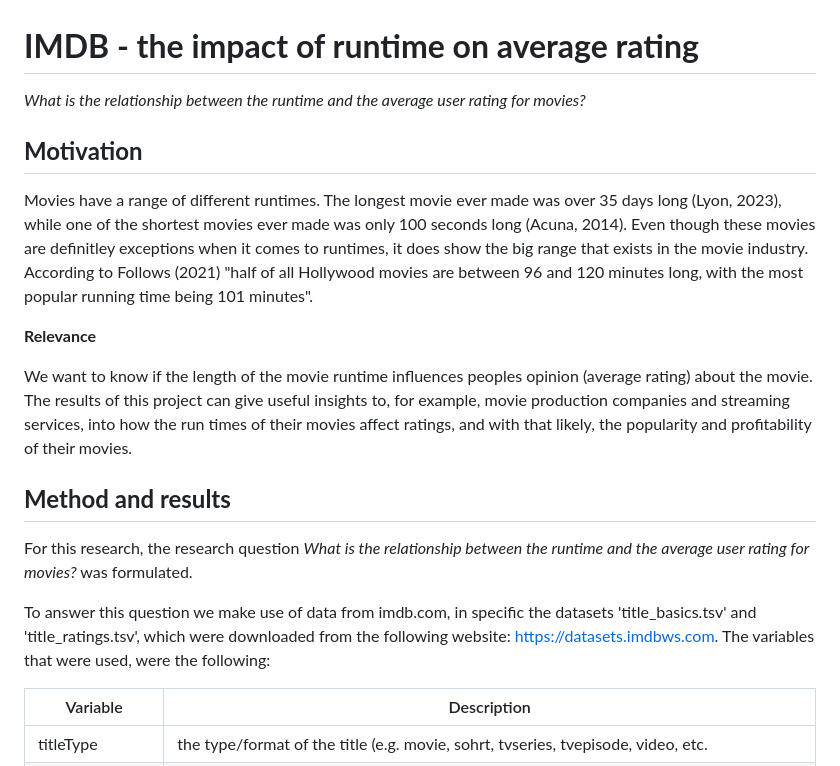
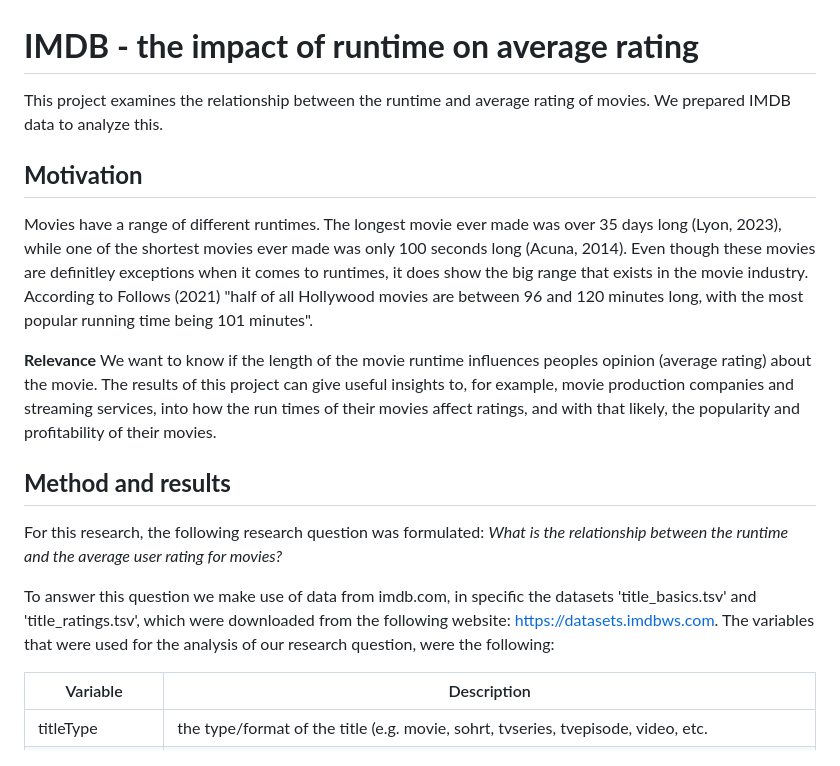
Before and after one commit to course-dprep/movie-runtimes-on-average-rating_IMDB, a Markdown page: README.md, the part around the change. GitHub-like rendering.

Commit message:
Update README.md
Adjusted the introduction and made the first sentence of the method more readable.

```diff
--- a/README.md
+++ b/README.md
@@ -1,19 +1,17 @@
 # **IMDB - the impact of runtime on average rating**
-
-*What is the relationship between the runtime and the average user rating for movies?*
+This project examines the relationship between the runtime and average rating of movies. We prepared IMDB data to analyze this.
 
 ## __Motivation__
 Movies have a range of different runtimes. The longest movie ever made was over 35 days long (Lyon, 2023), while one of the shortest movies ever made was only 100 seconds long (Acuna, 2014). Even though these movies are definitley exceptions when it comes to runtimes, it does show the big range that exists in the movie industry. According to Follows (2021) "half of all Hollywood movies are between 96 and 120 minutes long, with the most popular running time being 101 minutes".
 
 __Relevance__
-
 We want to know if the length of the movie runtime influences peoples opinion (average rating) about the movie. The results of this project can give useful insights to, for example, movie production companies and streaming services, into how the run times of their movies affect ratings, and with that likely, the popularity and profitability of their movies.
 
 ## __Method and results__
-For this research, the research question *What is the relationship between the runtime and the average user rating for movies?* was formulated.
+For this research, the following research question was formulated: *What is the relationship between the runtime and the average user rating for movies?*
 
 To answer this question we make use of data from imdb.com, in specific the datasets 'title_basics.tsv' and 'title_ratings.tsv', which were downloaded from the following website: https://datasets.imdbws.com.
-The variables that were used, were the following:
+The variables that were used for the analysis of our research question, were the following:
 
 | Variable       | Description |
 |------------|-----|
```
